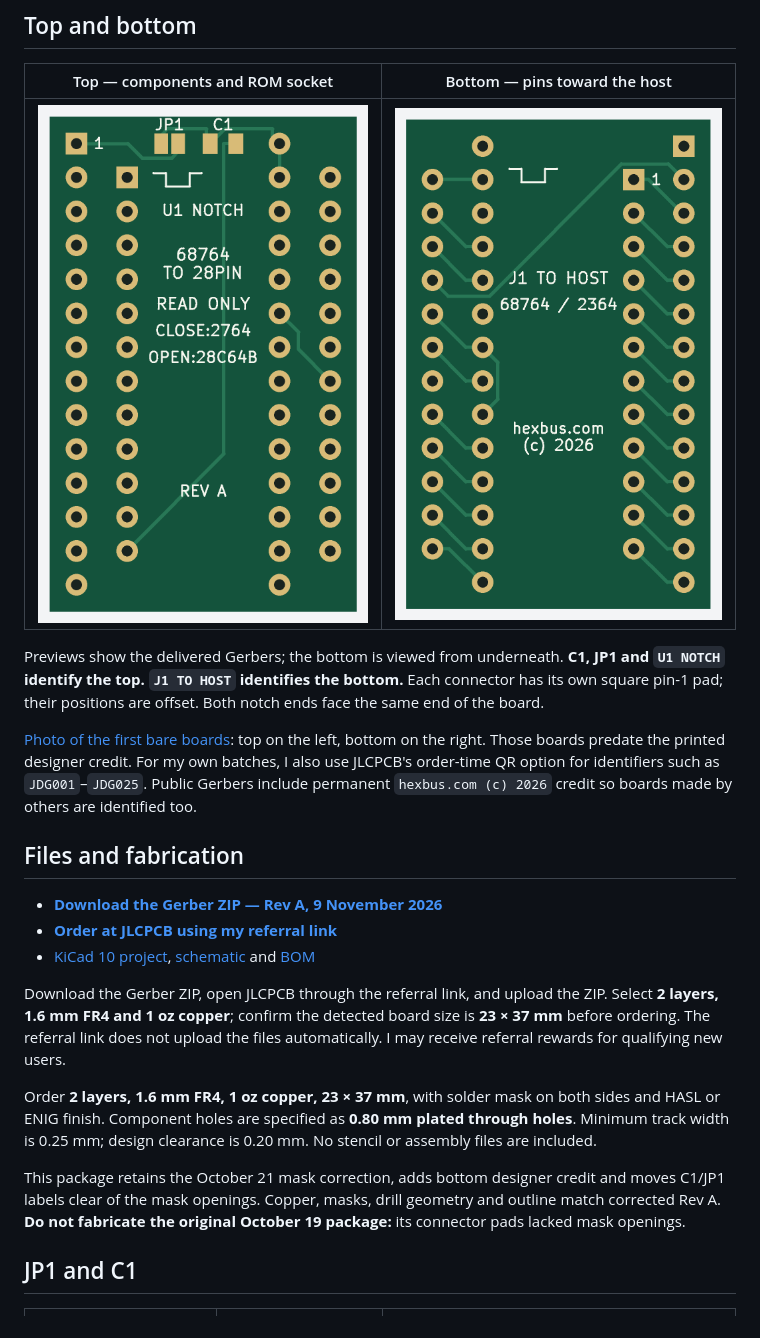
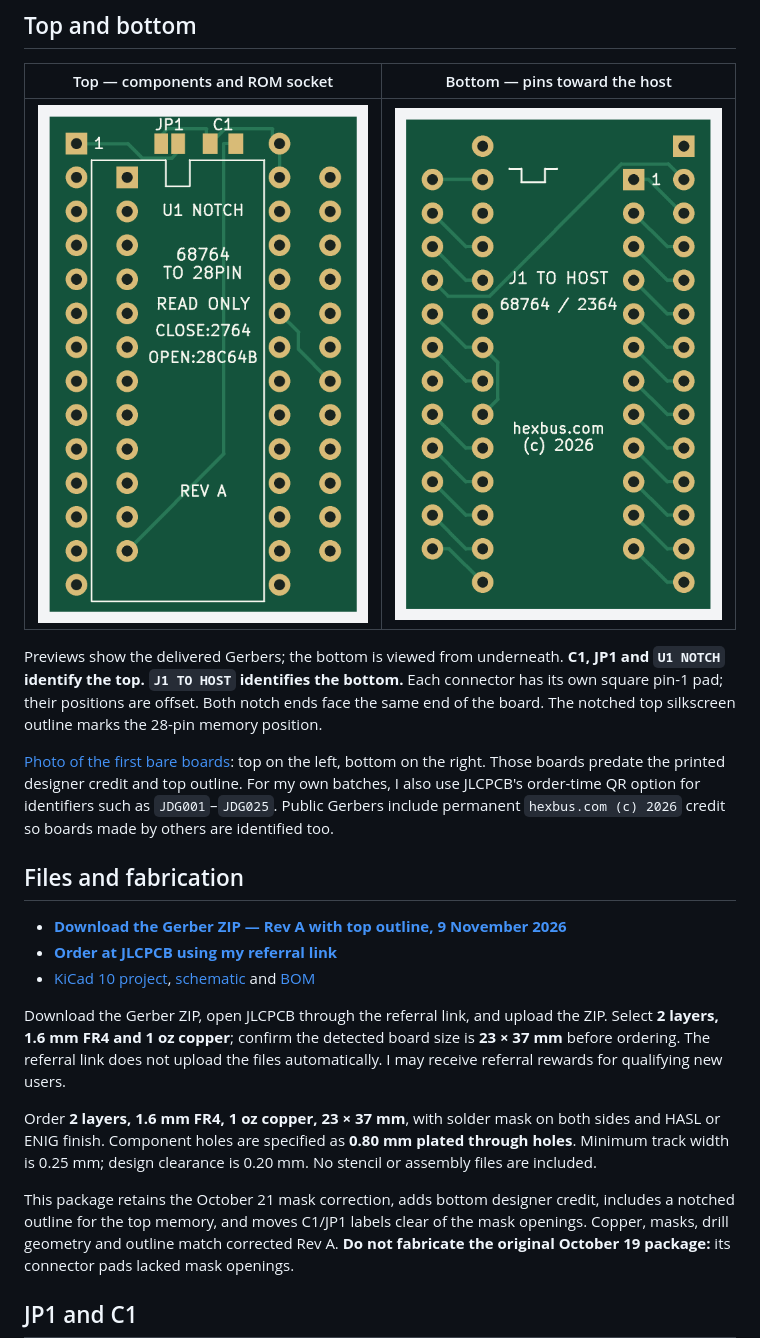
Before and after one commit to hexbus/2364-adapter, a Markdown page: README.md, the part around the change. Rendered like a GitHub page; pictures changed too: images/top.png.

Commit message:
Add a notched top memory outline and refresh checked Gerbers

```diff
--- a/README.md
+++ b/README.md
@@ -18,16 +18,17 @@ Previews show the delivered Gerbers; the bottom is viewed from underneath.
 **C1, JP1 and `U1 NOTCH` identify the top. `J1 TO HOST` identifies the bottom.**
 Each connector has its own square pin-1 pad; their positions are offset.
 Both notch ends face the same end of the board.
+The notched top silkscreen outline marks the 28-pin memory position.
 
 [Photo of the first bare boards](images/first-boards.jpg): top on the left,
-bottom on the right. Those boards predate the printed designer credit.
+bottom on the right. Those boards predate the printed designer credit and top outline.
 For my own batches, I also use JLCPCB's order-time QR option for identifiers
 such as `JDG001`–`JDG025`. Public Gerbers include permanent
 `hexbus.com (c) 2026` credit so boards made by others are identified too.
 
 ## Files and fabrication
 
-- **[Download the Gerber ZIP — Rev A, 9 November 2026](https://github.com/hexbus/2364-adapter/raw/refs/heads/main/gerbers/2364-adapter-rev-a-20261109.zip)**
+- **[Download the Gerber ZIP — Rev A with top outline, 9 November 2026](https://github.com/hexbus/2364-adapter/raw/refs/heads/main/gerbers/2364-adapter-rev-a-outline-20261109.zip)**
 - **[Order at JLCPCB using my referral link](https://jlcpcb.com/?from=RVDYTTLKZHK)**
 - [KiCad 10 project](hardware/68764-to-28pin.kicad_pro),
   [schematic](hardware/68764-to-28pin.kicad_sch) and [BOM](hardware/bom.csv)
@@ -44,7 +45,8 @@ on both sides and HASL or ENIG finish. Component holes are specified as
 clearance is 0.20 mm. No stencil or assembly files are included.
 
 This package retains the October 21 mask correction, adds bottom designer
-credit and moves C1/JP1 labels clear of the mask openings. Copper, masks,
+credit, includes a notched outline for the top memory, and moves C1/JP1 labels
+clear of the mask openings. Copper, masks,
 drill geometry and outline match corrected Rev A. **Do not fabricate the
 original October 19 package:** its connector pads lacked mask openings.
 
```
Also changed, not shown: 4 other files.
